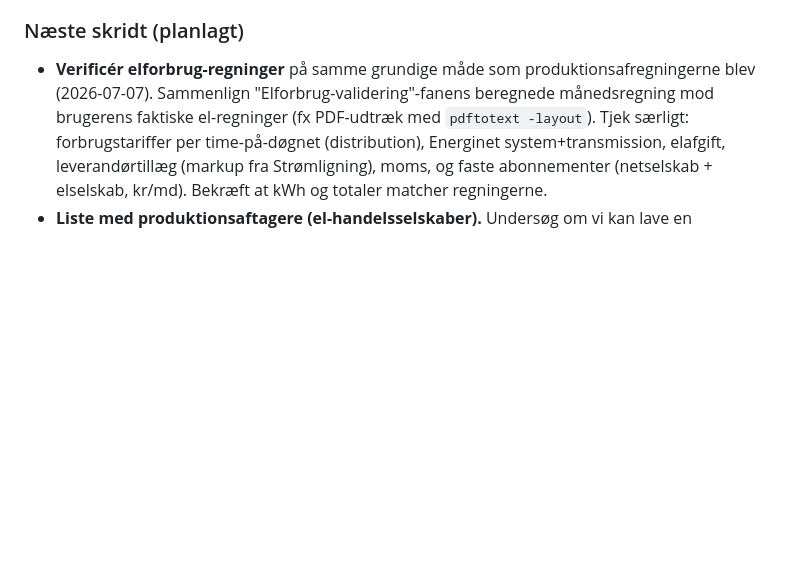
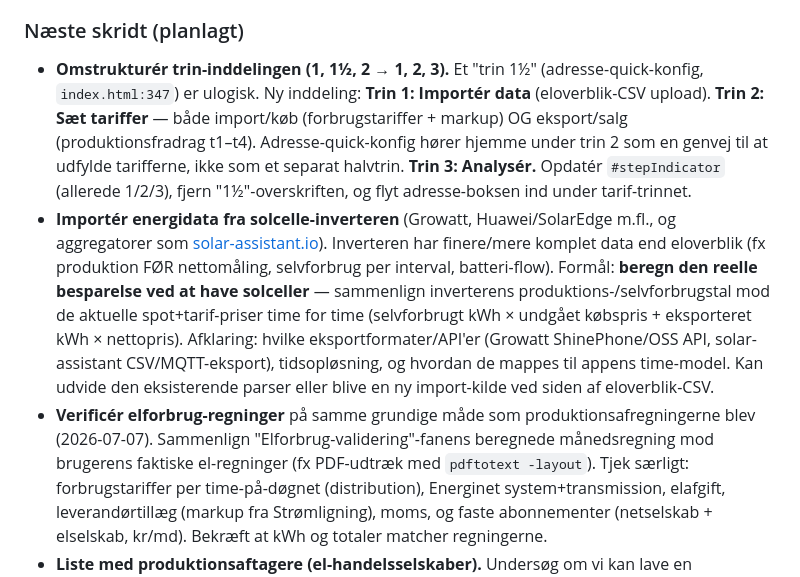
Before and after one commit to marurup/solarProductionAnalyzer, a Markdown page: docs/HANDOVER.md, the part around the change. Drawn GitHub-style; blank space fills up the shorter version.

Commit message:
Docs: todo — trin-omstrukturering (1,1½,2 → 1,2,3) + inverter-import
Co-Authored-By: Claude Opus 4.8 <noreply@anthropic.com>
Claude-Session: https://claude.ai/code/session_019BkVPUAtFfjz22cGZiPZHh

```diff
--- a/docs/HANDOVER.md
+++ b/docs/HANDOVER.md
@@ -73,6 +73,8 @@ Dette dokument beskriver hele projektets nuværende tilstand, så arbejdet kan f
   - **Nøglekonklusioner:** tarifferne (EDS) er korrekte; **moms ×1,25 er korrekt** (kun på tarifferne, ikke på salget); **`t4`-default rettet 3,00 → 0**; **Vindstød tager et fast spread på 1,00 øre/kWh** (spot − 1 øre) → modelleres med `t4 = 1,0`. `t4` dækker både gebyr OG spread; default 0 fordi det er handler-specifikt.
 
 ### Næste skridt (planlagt)
+- **Omstrukturér trin-inddelingen (1, 1½, 2 → 1, 2, 3).** Et "trin 1½" (adresse-quick-konfig, `index.html:347`) er ulogisk. Ny inddeling: **Trin 1: Importér data** (eloverblik-CSV upload). **Trin 2: Sæt tariffer** — både import/køb (forbrugstariffer + markup) OG eksport/salg (produktionsfradrag t1–t4). Adresse-quick-konfig hører hjemme under trin 2 som en genvej til at udfylde tarifferne, ikke som et separat halvtrin. **Trin 3: Analysér.** Opdatér `#stepIndicator` (allerede 1/2/3), fjern "1½"-overskriften, og flyt adresse-boksen ind under tarif-trinnet.
+- **Importér energidata fra solcelle-inverteren** (Growatt, Huawei/SolarEdge m.fl., og aggregatorer som [solar-assistant.io](https://solar-assistant.io)). Inverteren har finere/mere komplet data end eloverblik (fx produktion FØR nettomåling, selvforbrug per interval, batteri-flow). Formål: **beregn den reelle besparelse ved at have solceller** — sammenlign inverterens produktions-/selvforbrugstal mod de aktuelle spot+tarif-priser time for time (selvforbrugt kWh × undgået købspris + eksporteret kWh × nettopris). Afklaring: hvilke eksportformater/API'er (Growatt ShinePhone/OSS API, solar-assistant CSV/MQTT-eksport), tidsopløsning, og hvordan de mappes til appens time-model. Kan udvide den eksisterende parser eller blive en ny import-kilde ved siden af eloverblik-CSV.
 - **Verificér elforbrug-regninger** på samme grundige måde som produktionsafregningerne blev (2026-07-07). Sammenlign "Elforbrug-validering"-fanens beregnede månedsregning mod brugerens faktiske el-regninger (fx PDF-udtræk med `pdftotext -layout`). Tjek særligt: forbrugstariffer per time-på-døgnet (distribution), Energinet system+transmission, elafgift, leverandørtillæg (markup fra Strømligning), moms, og faste abonnementer (netselskab + elselskab, kr/md). Bekræft at kWh og totaler matcher regningerne.
 - **Liste med produktionsaftagere (el-handelsselskaber).** Undersøg om vi kan lave en dropdown/kurateret liste over solcelle-afregningsvilkår per handelsselskab (Vindstød = 1 øre/kWh spread, + evt. abonnement; Modstrøm, Norlys, Andel, EWII m.fl.). EDS har det IKKE (kun regulerede tariffer). Afklaring: har Strømligning/Elpristavlen struktureret produktions-/solcelledata, eller skal det researches og vedligeholdes manuelt? Modellen skal kunne dække fast øre/kWh-spread, evt. % af spot, og månedligt abonnement. Den bekræftede Vindstød-model (1 øre spread) er dokumenteret ovenfor under "Korrekthed".
 
```
